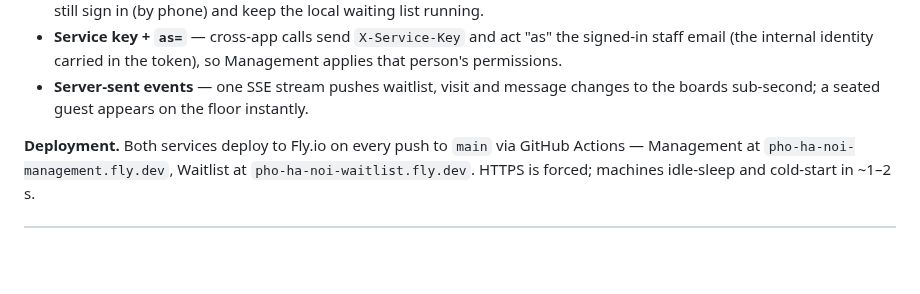
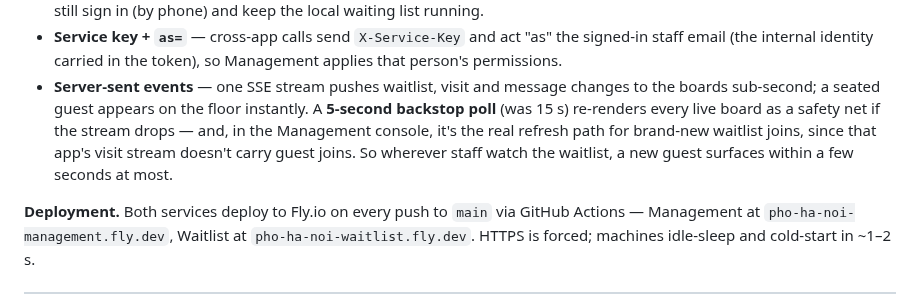
Before and after one commit to nolanle-gmail/pho-ha-noi, a Markdown page: docs/HANDBOOK.md, the part around the change. Rendered like a GitHub page; blank space fills up the shorter version.

Commit message:
docs: note the 5s waitlist backstop refresh in the handbook
Keep docs/HANDBOOK.md matched to the handbook artifact after dropping
both app backstops 15s -> 5s.

Co-Authored-By: Claude Opus 4.8 <noreply@anthropic.com>

```diff
--- a/docs/HANDBOOK.md
+++ b/docs/HANDBOOK.md
@@ -109,6 +109,10 @@ carrying a service key.*
   applies that person's permissions.
 - **Server-sent events** — one SSE stream pushes waitlist, visit and message
   changes to the boards sub-second; a seated guest appears on the floor instantly.
+  A **5-second backstop poll** (was 15 s) re-renders every live board as a safety net
+  if the stream drops — and, in the Management console, it's the real refresh path for
+  brand-new waitlist joins, since that app's visit stream doesn't carry guest joins. So
+  wherever staff watch the waitlist, a new guest surfaces within a few seconds at most.
 
 **Deployment.** Both services deploy to Fly.io on every push to `main` via GitHub
 Actions — Management at `pho-ha-noi-management.fly.dev`, Waitlist at
```
